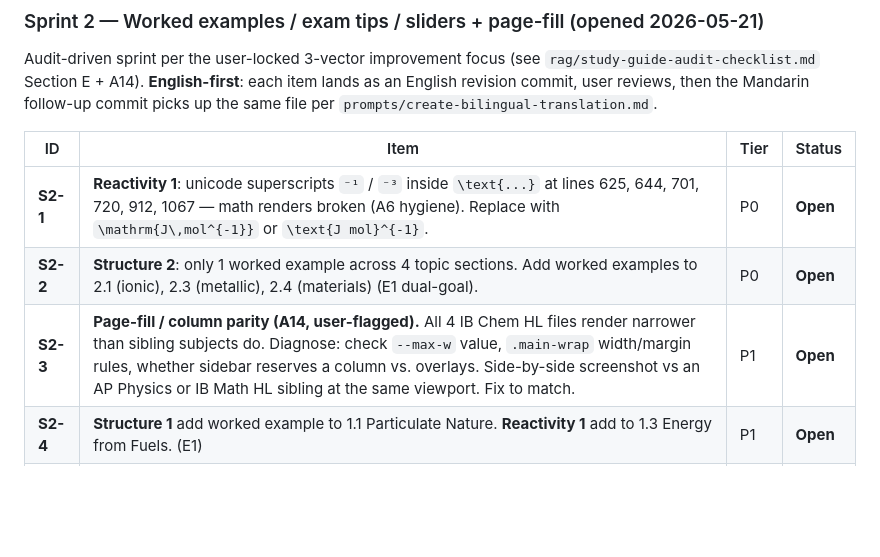
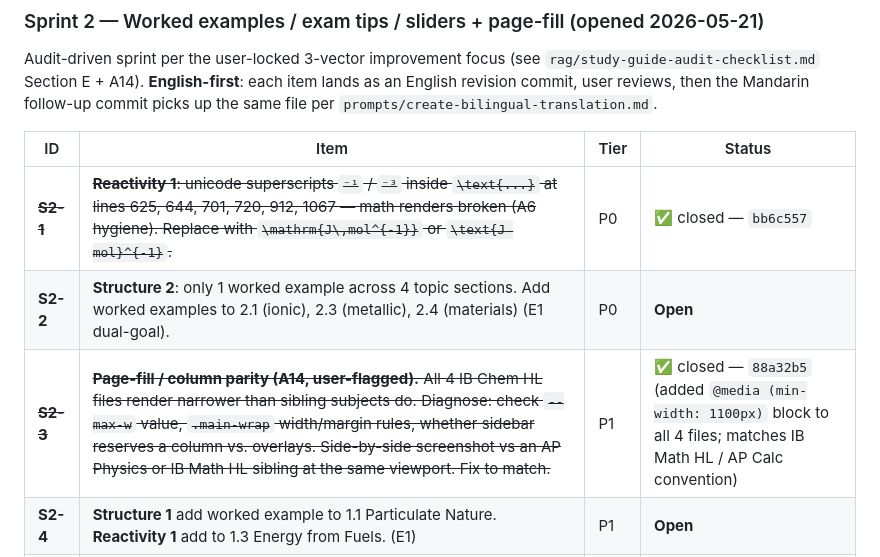
Before and after one commit to AlexLiu2233/dingrui-products, a Markdown page: IB Chemistry HL/AUDIT.md, the part around the change. Rendered like a GitHub page; blank space fills up the shorter version.

```diff
--- a/IB Chemistry HL/AUDIT.md
+++ b/IB Chemistry HL/AUDIT.md
@@ -37,9 +37,9 @@ per `prompts/create-bilingual-translation.md`.
 
 | ID | Item | Tier | Status |
 |---|---|---|---|
-| **S2-1** | **Reactivity 1**: unicode superscripts `⁻¹` / `⁻³` inside `\text{...}` at lines 625, 644, 701, 720, 912, 1067 — math renders broken (A6 hygiene). Replace with `\mathrm{J\,mol^{-1}}` or `\text{J mol}^{-1}`. | P0 | **Open** |
+| ~~**S2-1**~~ | ~~**Reactivity 1**: unicode superscripts `⁻¹` / `⁻³` inside `\text{...}` at lines 625, 644, 701, 720, 912, 1067 — math renders broken (A6 hygiene). Replace with `\mathrm{J\,mol^{-1}}` or `\text{J mol}^{-1}`.~~ | P0 | ✅ closed — `bb6c557` |
 | **S2-2** | **Structure 2**: only 1 worked example across 4 topic sections. Add worked examples to 2.1 (ionic), 2.3 (metallic), 2.4 (materials) (E1 dual-goal). | P0 | **Open** |
-| **S2-3** | **Page-fill / column parity (A14, user-flagged).** All 4 IB Chem HL files render narrower than sibling subjects do. Diagnose: check `--max-w` value, `.main-wrap` width/margin rules, whether sidebar reserves a column vs. overlays. Side-by-side screenshot vs an AP Physics or IB Math HL sibling at the same viewport. Fix to match. | P1 | **Open** |
+| ~~**S2-3**~~ | ~~**Page-fill / column parity (A14, user-flagged).** All 4 IB Chem HL files render narrower than sibling subjects do. Diagnose: check `--max-w` value, `.main-wrap` width/margin rules, whether sidebar reserves a column vs. overlays. Side-by-side screenshot vs an AP Physics or IB Math HL sibling at the same viewport. Fix to match.~~ | P1 | ✅ closed — `88a32b5` (added `@media (min-width: 1100px)` block to all 4 files; matches IB Math HL / AP Calc convention) |
 | **S2-4** | **Structure 1** add worked example to 1.1 Particulate Nature. **Reactivity 1** add to 1.3 Energy from Fuels. (E1) | P1 | **Open** |
 | **S2-5** | **Reactivity 2**: add `#unit-quiz` section with 3 MCQs (sibling parity — other 3 files have one). | P1 | **Open** |
 | **S2-6** | All 4 files: per-major-topic exam-tip callout (E2). Currently every file has *one* Exam Strategy section at the bottom. Distribute the strategy guidance to each topic — Paper 1 (no calc) vs Paper 2 framing, mark-allocation cues, "data booklet" reminders, common rubric-loss traps. | P1 | **Open** |
```
Also changed, not shown: AP Calculus/AUDIT.md (+2 -2 lines).
